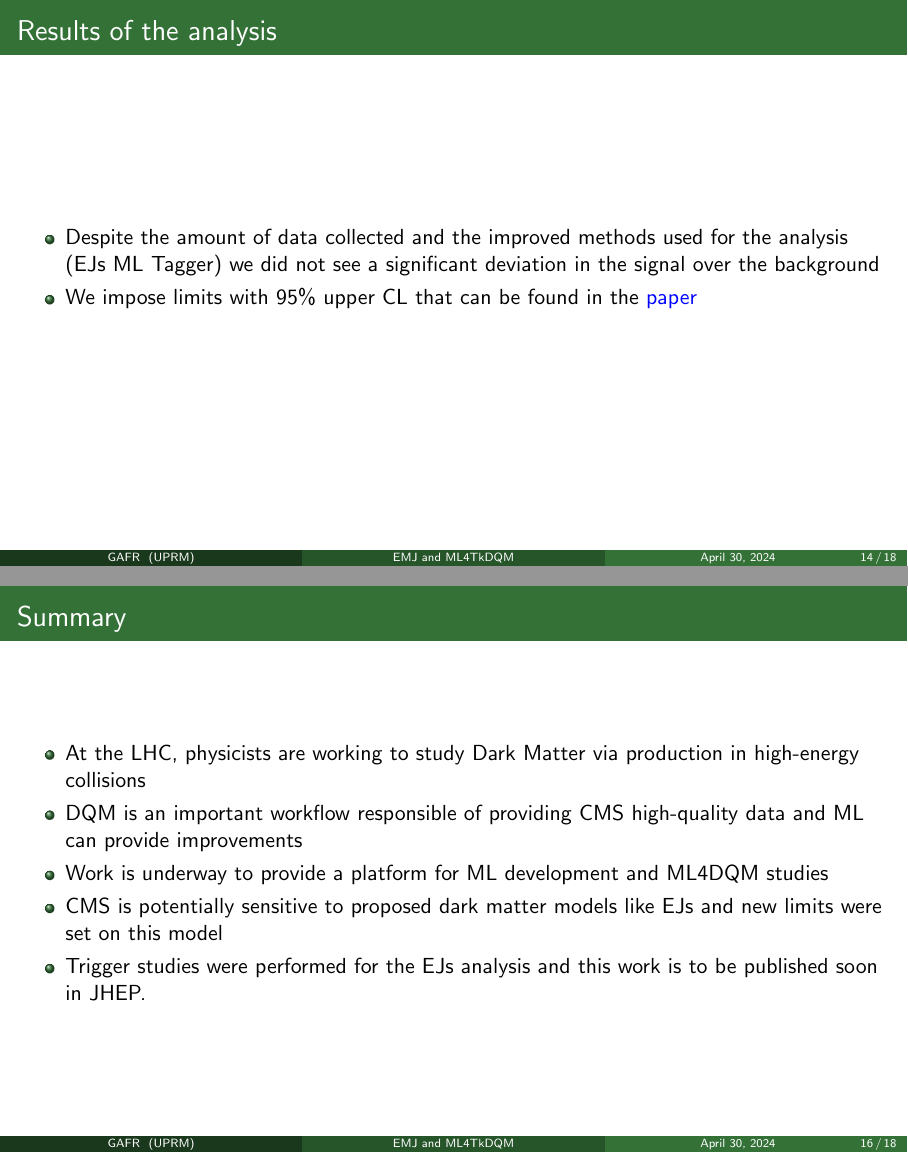
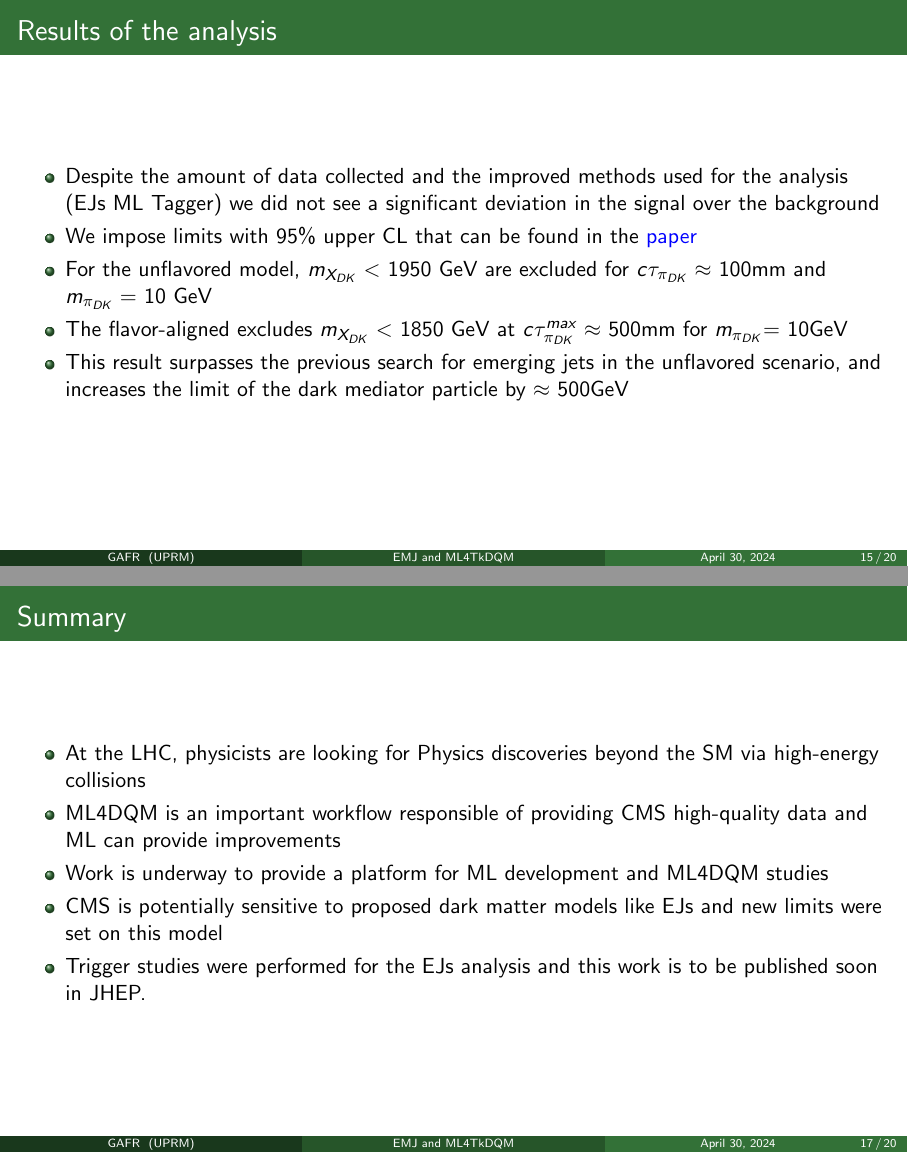
Before and after one commit to GuillermoFidalgo/master-defense, LaTeX slides (main.tex): pages 14 and 17 of 25 before the commit and pages 15 and 18 of 25 after it, joined at a grey line. Compiled offline with pdfLaTeX.

Commit message:
final touches (#4)

```diff
--- a/main.tex
+++ b/main.tex
@@ -229,7 +245,13 @@
 	\begin{itemize}
 		\item Despite the amount of data collected and the improved methods used for the analysis (EJs ML Tagger) we did not see a significant deviation in the signal over the background
 		\item We impose limits with 95\% upper CL that can be found in the \href{https://doi.org/10.48550/arXiv.2403.01556}{paper}
-		      % \item
+
+		\item For the unflavored model, $m_{X_{DK}} <$  1950 GeV are excluded for $c\tau_{\pi_{DK}} \approx$ 100mm and $m_{\pi_{DK}}=$~10~GeV
+
+		\item  The flavor-aligned excludes $m_{X_{DK}} <$  1850 GeV at $c\tau^{max}_{\pi_{DK}} \approx$ 500mm for
+		      $m_{\pi_{DK}}$= 10GeV
+
+		\item This result surpasses the previous search for emerging jets in the unflavored scenario, and increases the limit of the dark mediator particle by $\approx$ 500GeV
 	\end{itemize}
 
 
@@ -264,24 +286,43 @@
 
 \end{frame}
 
-% \begin{frame}{Trigger Efficiency Studies: Scale Factors}
-
-
-% \end{frame}
 
 \section{Summary}
 
 \begin{frame}
 	\frametitle{Summary}
 	\begin{itemize}
-		\item At the LHC, physicists are working to study Dark Matter via production in high-energy collisions
-		\item DQM is an important workflow responsible of providing CMS high-quality data and ML can provide improvements
+		\item At the LHC, physicists are looking for Physics discoveries beyond the SM via high-energy collisions
+		\item ML4DQM is an important workflow responsible of providing CMS high-quality data and ML can provide improvements
 		\item Work is underway to provide a platform for ML development and ML4DQM studies
 		\item CMS is potentially sensitive to proposed dark matter models like EJs and new limits were set on this model
 		\item Trigger studies were performed for the EJs analysis and this work is to be published soon in JHEP.
 	\end{itemize}
 
 \end{frame}
+
+\begin{frame}{Semester Abroad and Presentations at FNAL and CERN, Switzerland}
+	\begin{figure}
+		\centering
+		\begin{subfigure}[t]{.9\linewidth}
+			\centering
+			\caption*{Semester at CERN}
+			\includegraphics[width=.3\linewidth]{Collage/Group1.jpg}
+			\includegraphics[width=.3\linewidth]{Collage/Group2.jpg}
+			\includegraphics[width=.3\linewidth]{Collage/GuillermoFidalgoRodriguez.jpg}
+		\end{subfigure}
+
+		\begin{subfigure}[b]{.9\linewidth}
+			\centering
+			\includegraphics[width=.3\linewidth]{Collage/Guillermo_Talk1.jpg}
+			\includegraphics[width=.3\linewidth,trim= 0 6.2in 15in 1cm, clip]{Collage/Guillermo_Talk3.jpg}
+			\includegraphics[width=.3\linewidth]{Collage/Guillermo_Talk2.jpg}
+			\caption*{New Perspectives / USCMS Users Meeting}
+		\end{subfigure}
+	\end{figure}
+\end{frame}
+
+
 
 \begin{frame}
 	\frametitle{Acknowledgments}
```
Also changed, not shown: images/Collage/Group1.jpg (added), images/Collage/Group2.jpg (added), images/Collage/GuillermoFidalgoRodriguez.jpg (added), images/Collage/Guillermo_Talk0.jpg (added), images/Collage/Guillermo_Talk1.jpg (added), images/Collage/Guillermo_Talk2.jpg (added), images/Collage/Guillermo_Talk3.jpg (added), images/Collage/Humacao_poster.jpg (added), images/ROC_FNAL.jpg (added), images/Tracker.jpg (added), main.tex (55 more changed lines).
